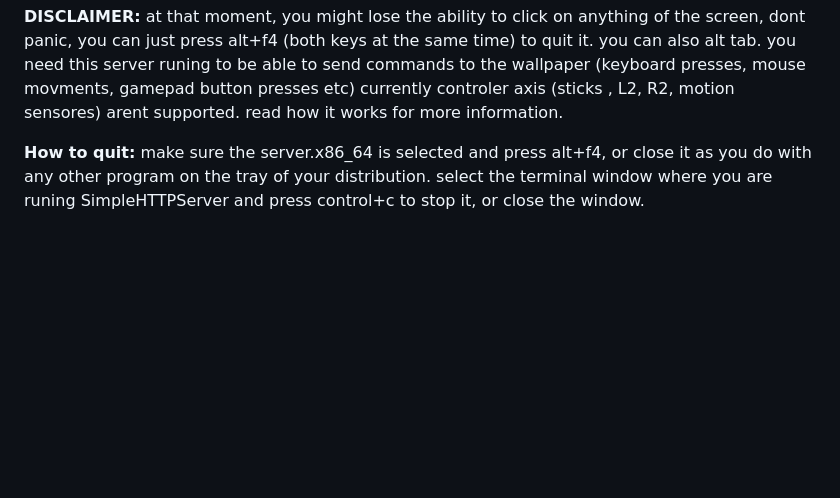
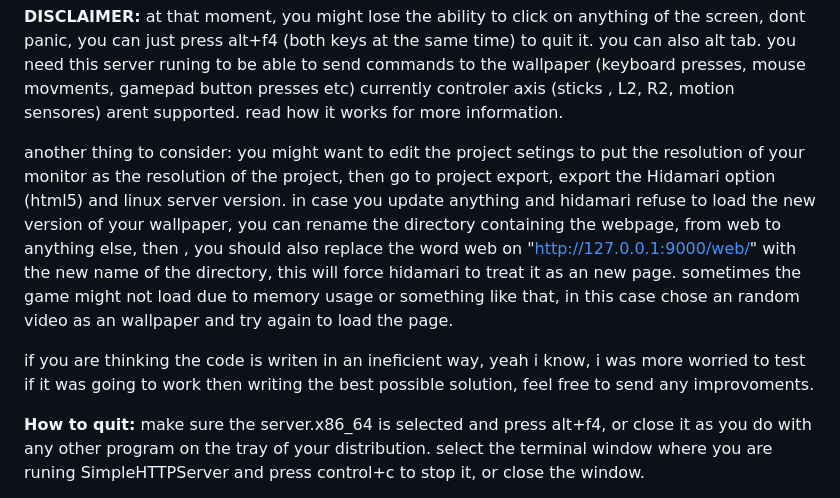
Before and after one commit to Elmapul/interactive-wallpaper-template-for-hidamari, a Markdown page: README.md, the part around the change. Rendered like a GitHub page; blank space fills up the shorter version.

```diff
--- a/README.md
+++ b/README.md
@@ -33,6 +33,12 @@ you can also alt tab.
 you need this server runing to be able to send commands to the wallpaper (keyboard presses, mouse movments, gamepad button presses etc)
 currently controler axis (sticks , L2, R2, motion sensores) arent supported.
 read how it works for more information.
+
+another thing to consider: you might want to edit the project setings to put the resolution of your monitor as the resolution of the project, then go to project export, export the Hidamari option (html5) and linux server version.
+in case you update anything and hidamari refuse to load the new version of your wallpaper, you can rename the directory containing the webpage, from web to anything else, then , you should also replace the word web on "http://127.0.0.1:9000/web/" with the new name of the directory, this will force hidamari to treat it as an new page.
+sometimes the game might not load due to memory usage or something like that, in this case chose an random video as an wallpaper and try again to load the page.
+
+if you are thinking the code is writen in an ineficient way, yeah i know, i was more worried to test if it was going to work then writing the best possible solution, feel free to send any improvoments.
 
 **How to quit:**
 make sure the server.x86_64 is selected and press alt+f4, or close it as you do with any other program on the tray of your distribution.
```
